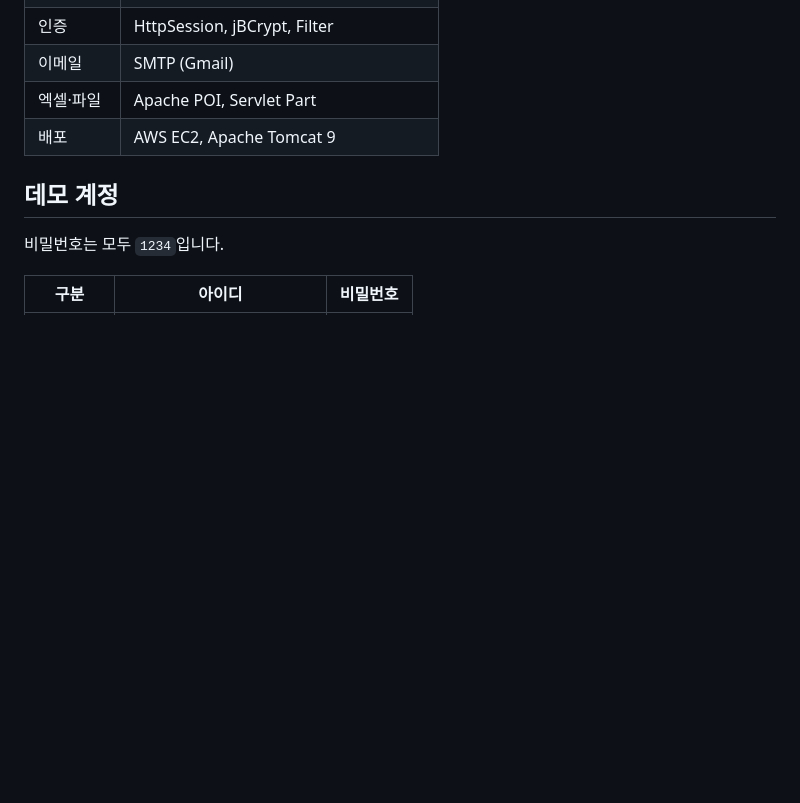
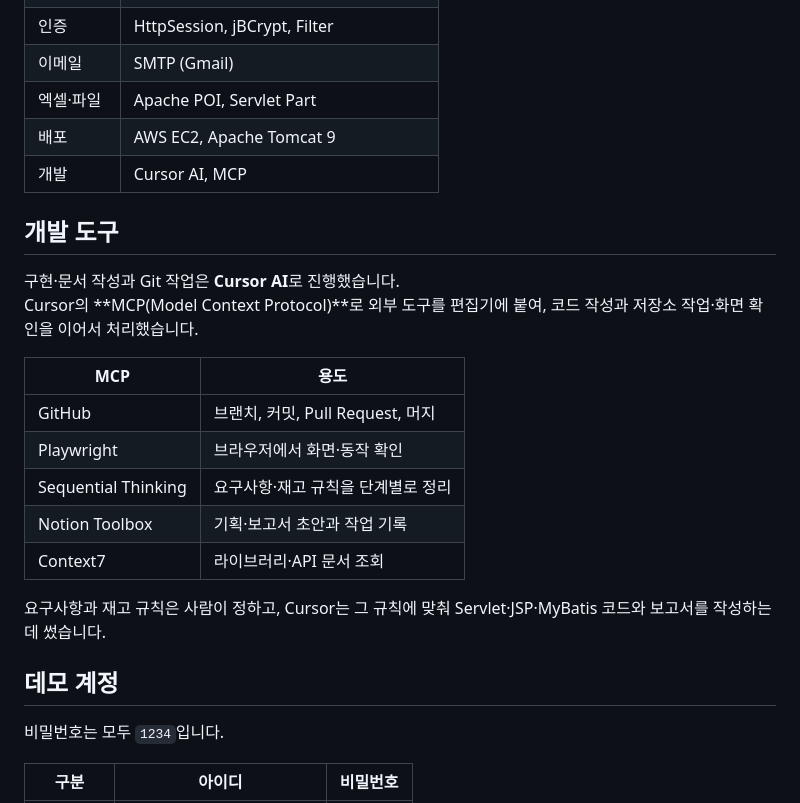
Before and after one commit to mpy2221-collab/stockhub, a Markdown page: README.md, the part around the change. Rendered like a GitHub page; blank space fills up the shorter version.

Commit message:
Document Cursor AI and MCP usage in README and planning doc.
Co-authored-by: Cursor <cursoragent@cursor.com>

```diff
--- a/README.md
+++ b/README.md
@@ -41,6 +41,22 @@ GitHub에서 아래 링크를 누르면 보고서 문서를 볼 수 있습니다
 | 이메일 | SMTP (Gmail) |
 | 엑셀·파일 | Apache POI, Servlet Part |
 | 배포 | AWS EC2, Apache Tomcat 9 |
+| 개발 | Cursor AI, MCP |
+
+## 개발 도구
+
+구현·문서 작성과 Git 작업은 **Cursor AI**로 진행했습니다.
+Cursor의 **MCP(Model Context Protocol)**로 외부 도구를 편집기에 붙여, 코드 작성과 저장소 작업·화면 확인을 이어서 처리했습니다.
+
+| MCP | 용도 |
+| --- | --- |
+| GitHub | 브랜치, 커밋, Pull Request, 머지 |
+| Playwright | 브라우저에서 화면·동작 확인 |
+| Sequential Thinking | 요구사항·재고 규칙을 단계별로 정리 |
+| Notion Toolbox | 기획·보고서 초안과 작업 기록 |
+| Context7 | 라이브러리·API 문서 조회 |
+
+요구사항과 재고 규칙은 사람이 정하고, Cursor는 그 규칙에 맞춰 Servlet·JSP·MyBatis 코드와 보고서를 작성하는 데 썼습니다.
 
 ## 데모 계정
 
```
Also changed, not shown: 보고서/기획서.md (+5 -0 lines).
